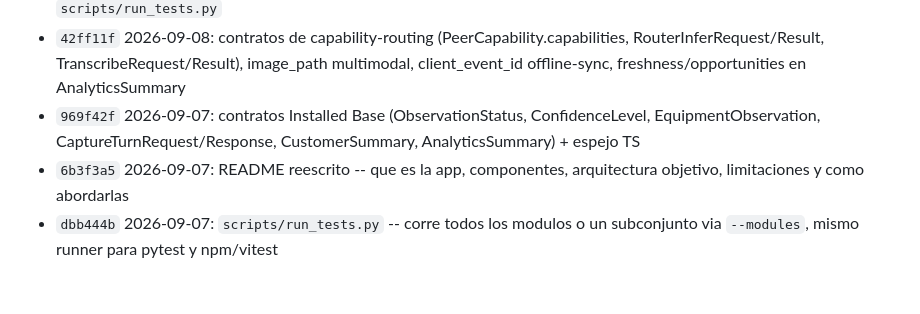
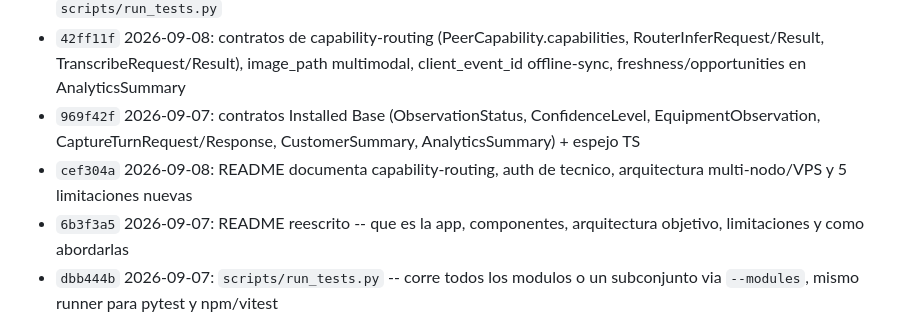
Before and after one commit to codeSlayer-sla/Hackathon, a Markdown page: CHANGELOG.md, the part around the change. Rendered like a GitHub page; blank space fills up the shorter version.

Commit message:
docs: changelog entry for cef304a (README multi-node architecture)

```diff
--- a/CHANGELOG.md
+++ b/CHANGELOG.md
@@ -41,6 +41,7 @@ en `git log`. Entradas más nuevas arriba de cada sección.
 - `ef1cc01` 2026-09-07: installed-base en docker-compose (puerto 8005, volumen propio) + `.env.example` + `scripts/run_tests.py`
 - `42ff11f` 2026-09-08: contratos de capability-routing (PeerCapability.capabilities, RouterInferRequest/Result, TranscribeRequest/Result), image_path multimodal, client_event_id offline-sync, freshness/opportunities en AnalyticsSummary
 - `969f42f` 2026-09-07: contratos Installed Base (ObservationStatus, ConfidenceLevel, EquipmentObservation, CaptureTurnRequest/Response, CustomerSummary, AnalyticsSummary) + espejo TS
+- `cef304a` 2026-09-08: README documenta capability-routing, auth de tecnico, arquitectura multi-nodo/VPS y 5 limitaciones nuevas
 - `6b3f3a5` 2026-09-07: README reescrito -- que es la app, componentes, arquitectura objetivo, limitaciones y como abordarlas
 - `dbb444b` 2026-09-07: `scripts/run_tests.py` -- corre todos los modulos o un subconjunto via `--modules`, mismo runner para pytest y npm/vitest
 - `8c3d206` 2026-09-07: suite pytest para `qvac_mesh_shared` (defaults, timestamps, roundtrip serialization)
```
